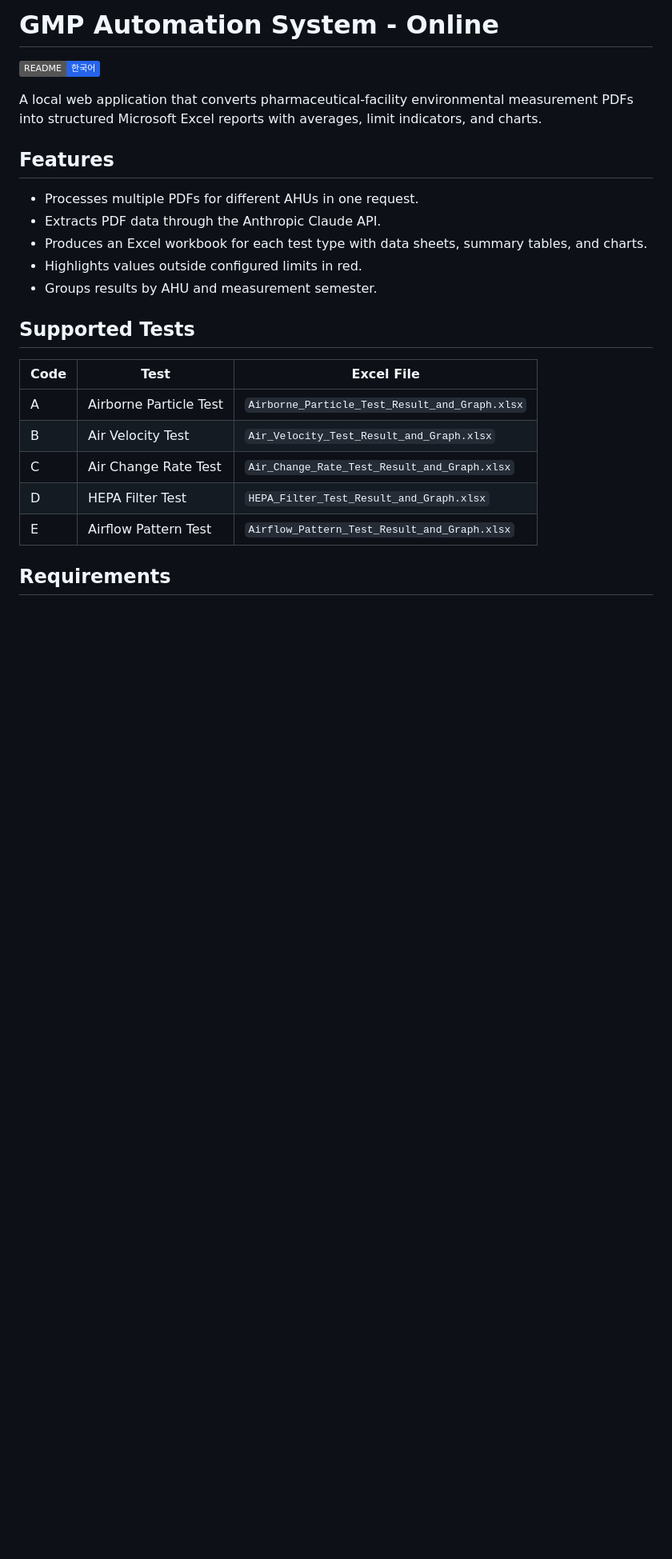
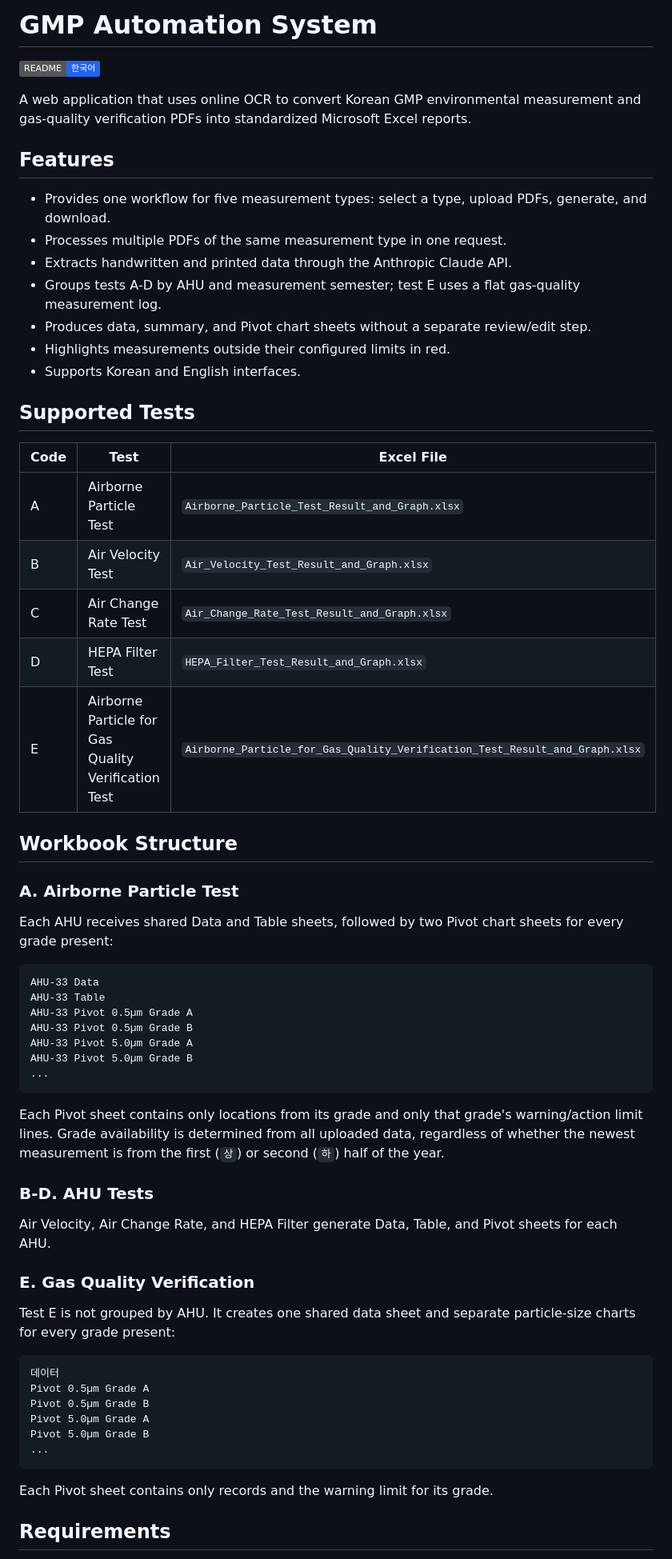
Before and after one commit to irfanqs/gmp-automation, a Markdown page: README.md, the part around one of its changes. Shown at 80% size. Drawn GitHub-style; badges without logos; blank space fills up the shorter version.

````diff
--- a/README.md
+++ b/README.md
@@ -1,16 +1,18 @@
-# GMP Automation System - Online
+# GMP Automation System
 
 [![Korean README](https://img.shields.io/badge/README-한국어-2563eb)](README.kr.md)
 
-A local web application that converts pharmaceutical-facility environmental measurement PDFs into structured Microsoft Excel reports with averages, limit indicators, and charts.
+A web application that uses online OCR to convert Korean GMP environmental measurement and gas-quality verification PDFs into standardized Microsoft Excel reports.
 
 ## Features
 
-- Processes multiple PDFs for different AHUs in one request.
-- Extracts PDF data through the Anthropic Claude API.
-- Produces an Excel workbook for each test type with data sheets, summary tables, and charts.
-- Highlights values outside configured limits in red.
-- Groups results by AHU and measurement semester.
+- Provides one workflow for five measurement types: select a type, upload PDFs, generate, and download.
+- Processes multiple PDFs of the same measurement type in one request.
+- Extracts handwritten and printed data through the Anthropic Claude API.
+- Groups tests A-D by AHU and measurement semester; test E uses a flat gas-quality measurement log.
+- Produces data, summary, and Pivot chart sheets without a separate review/edit step.
+- Highlights measurements outside their configured limits in red.
+- Supports Korean and English interfaces.
 
 ## Supported Tests
 
@@ -20,7 +22,44 @@ A local web application that converts pharmaceutical-facility environmental meas
 | B | Air Velocity Test | `Air_Velocity_Test_Result_and_Graph.xlsx` |
 | C | Air Change Rate Test | `Air_Change_Rate_Test_Result_and_Graph.xlsx` |
 | D | HEPA Filter Test | `HEPA_Filter_Test_Result_and_Graph.xlsx` |
-| E | Airflow Pattern Test | `Airflow_Pattern_Test_Result_and_Graph.xlsx` |
+| E | Airborne Particle for Gas Quality Verification Test | `Airborne_Particle_for_Gas_Quality_Verification_Test_Result_and_Graph.xlsx` |
+
+## Workbook Structure
+
+### A. Airborne Particle Test
+
+Each AHU receives shared Data and Table sheets, followed by two Pivot chart sheets for every grade present:
+
+```text
+AHU-33 Data
+AHU-33 Table
+AHU-33 Pivot 0.5µm Grade A
+AHU-33 Pivot 0.5µm Grade B
+AHU-33 Pivot 5.0µm Grade A
+AHU-33 Pivot 5.0µm Grade B
+...
+```
+
+Each Pivot sheet contains only locations from its grade and only that grade's warning/action limit lines. Grade availability is determined from all uploaded data, regardless of whether the newest measurement is from the first (`상`) or second (`하`) half of the year.
+
+### B-D. AHU Tests
+
+Air Velocity, Air Change Rate, and HEPA Filter generate Data, Table, and Pivot sheets for each AHU.
+
+### E. Gas Quality Verification
+
+Test E is not grouped by AHU. It creates one shared data sheet and separate particle-size charts for every grade present:
+
+```text
+데이터
+Pivot 0.5µm Grade A
+Pivot 0.5µm Grade B
+Pivot 5.0µm Grade A
+Pivot 5.0µm Grade B
+...
+```
+
+Each Pivot sheet contains only records and the warning limit for its grade.
 
 ## Requirements
 
````
Also changed, not shown: other parts of README.md (+28 -9 lines), README.kr.md (+77 -19 lines).
